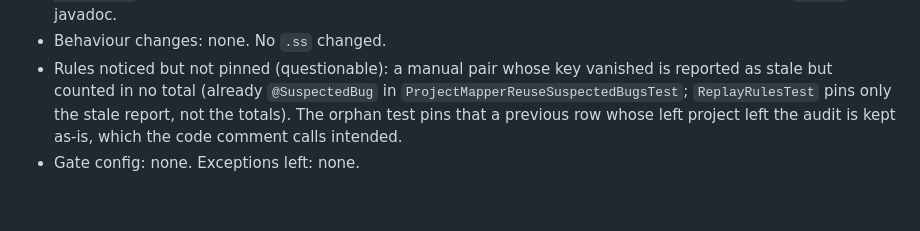
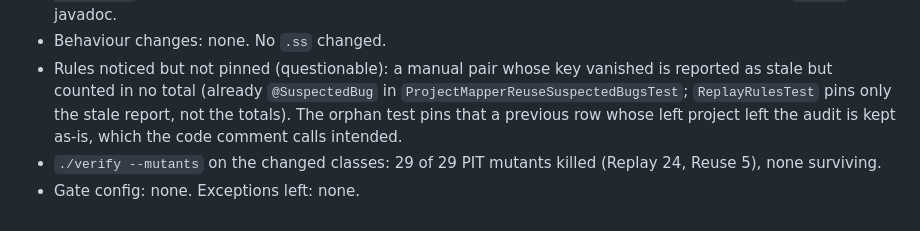
Before and after one commit to martinsson/sonar-gitlab-audit-check, a Markdown page: ARCHITECTURE_LOG.md, the part around the change. GitHub-like rendering.

Commit message:
Log: PIT on the replay classes
Co-Authored-By: Claude Haiku 5.5 <noreply@anthropic.com>

```diff
--- a/ARCHITECTURE_LOG.md
+++ b/ARCHITECTURE_LOG.md
@@ -322,4 +322,5 @@ Exceptions left: test fixtures `JiraFixtures` and `GocdFixtures` keep a private
 - Tests: `ReplayRulesTest` (12 tests in 6 nested groups: manual, rejected, exact/derived, recomputed, `--reapparier`, new and orphan rows), built from tiny fictional tables in code, one test per rule of the `Replay` javadoc.
 - Behaviour changes: none. No `.ss` changed.
 - Rules noticed but not pinned (questionable): a manual pair whose key vanished is reported as stale but counted in no total (already `@SuspectedBug` in `ProjectMapperReuseSuspectedBugsTest`; `ReplayRulesTest` pins only the stale report, not the totals). The orphan test pins that a previous row whose left project left the audit is kept as-is, which the code comment calls intended.
+- `./verify --mutants` on the changed classes: 29 of 29 PIT mutants killed (Replay 24, Reuse 5), none surviving.
 - Gate config: none. Exceptions left: none.
```
